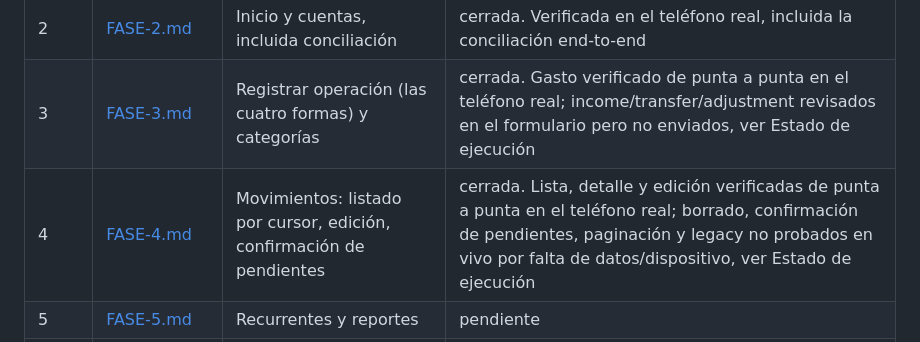
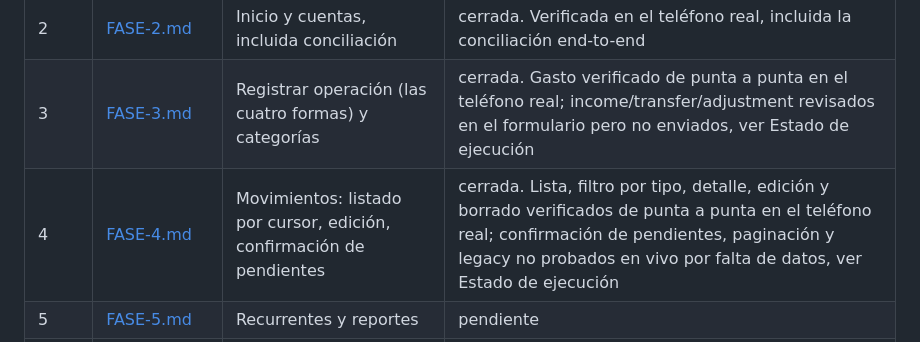
Before and after one commit to SamuelRm5/lumo-wallet, a Markdown page: mobile/plans/README.md, the part around the change. GitHub-like rendering.

```diff
--- a/mobile/plans/README.md
+++ b/mobile/plans/README.md
@@ -10,7 +10,7 @@ Detalle de ejecución de las fases necesarias para construir `mobile/` según `d
 | 1 | [FASE-1.md](FASE-1.md) | Sesión: login, refresh serializado, perfil | cerrada. Verificada en el teléfono real; la cola de refresco de un solo vuelo solo se revisó por código, ver Estado de ejecución |
 | 2 | [FASE-2.md](FASE-2.md) | Inicio y cuentas, incluida conciliación | cerrada. Verificada en el teléfono real, incluida la conciliación end-to-end |
 | 3 | [FASE-3.md](FASE-3.md) | Registrar operación (las cuatro formas) y categorías | cerrada. Gasto verificado de punta a punta en el teléfono real; income/transfer/adjustment revisados en el formulario pero no enviados, ver Estado de ejecución |
-| 4 | [FASE-4.md](FASE-4.md) | Movimientos: listado por cursor, edición, confirmación de pendientes | cerrada. Lista, detalle y edición verificadas de punta a punta en el teléfono real; borrado, confirmación de pendientes, paginación y legacy no probados en vivo por falta de datos/dispositivo, ver Estado de ejecución |
+| 4 | [FASE-4.md](FASE-4.md) | Movimientos: listado por cursor, edición, confirmación de pendientes | cerrada. Lista, filtro por tipo, detalle, edición y borrado verificados de punta a punta en el teléfono real; confirmación de pendientes, paginación y legacy no probados en vivo por falta de datos, ver Estado de ejecución |
 | 5 | [FASE-5.md](FASE-5.md) | Recurrentes y reportes | pendiente |
 | 6 | [FASE-6.md](FASE-6.md) | Dispositivo, push y sincronización incremental | pendiente |
 | 7 | [FASE-7.md](FASE-7.md) | Development build instalable en el teléfono | pendiente |
```
Also changed, not shown: mobile/plans/FASE-4.md (+8 -5 lines).
